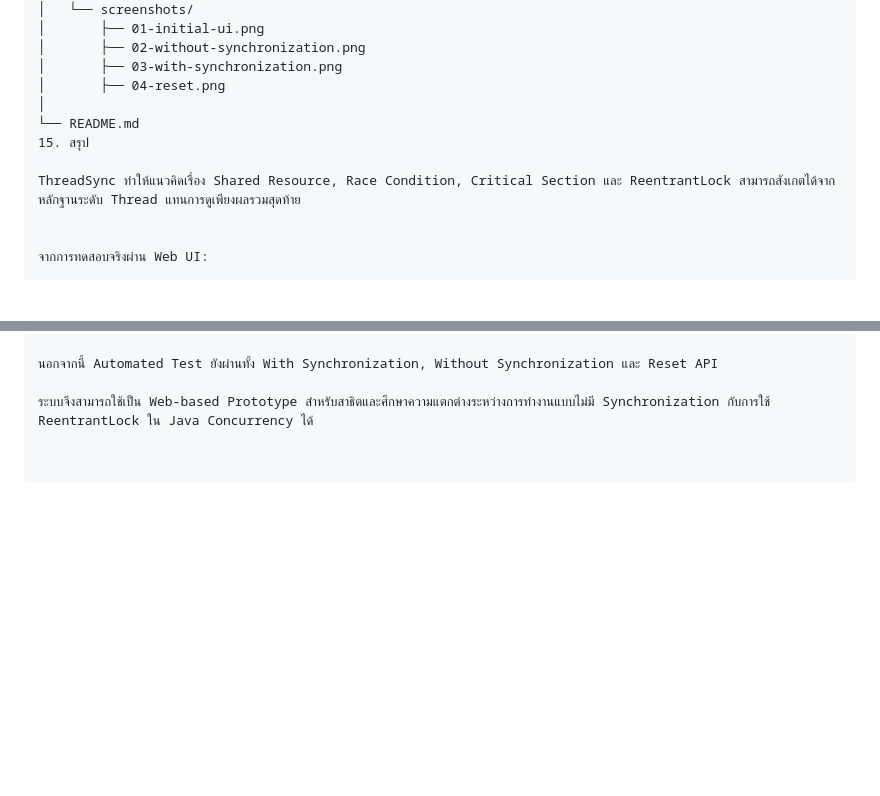
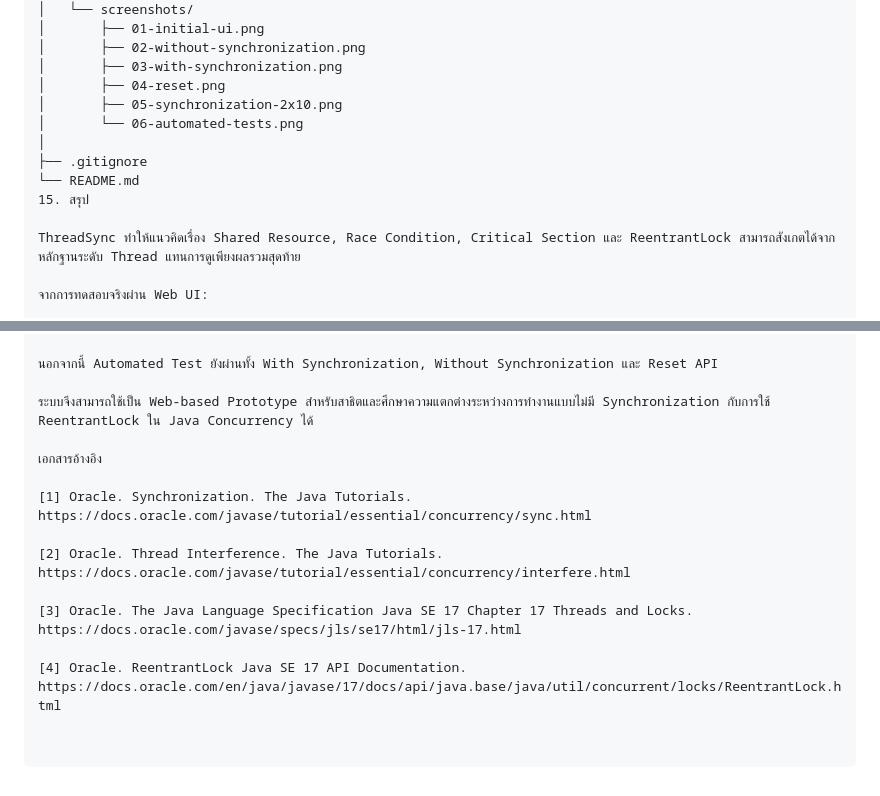
Before and after one commit to Rossarin289-4/ThreadSync, a Markdown page: README.md, 2 parts joined by grey strips. Rendered like a GitHub page; blank space fills up the shorter version.

Commit message:
Update README.md
Added references to Oracle documentation on synchronization and concurrency.

```diff
--- a/README.md
+++ b/README.md
@@ -420,12 +420,14 @@ ThreadSync/
 │       ├── 02-without-synchronization.png
 │       ├── 03-with-synchronization.png
 │       ├── 04-reset.png
+│       ├── 05-synchronization-2x10.png
+│       └── 06-automated-tests.png
 │
+├── .gitignore
 └── README.md
 15. สรุป
 
 ThreadSync ทำให้แนวคิดเรื่อง Shared Resource, Race Condition, Critical Section และ ReentrantLock สามารถสังเกตได้จากหลักฐานระดับ Thread แทนการดูเพียงผลรวมสุดท้าย
-
 
 จากการทดสอบจริงผ่าน Web UI:
 
@@ -444,3 +446,17 @@ Result = COMPLETED
 นอกจากนี้ Automated Test ยังผ่านทั้ง With Synchronization, Without Synchronization และ Reset API
 
 ระบบจึงสามารถใช้เป็น Web-based Prototype สำหรับสาธิตและศึกษาความแตกต่างระหว่างการทำงานแบบไม่มี Synchronization กับการใช้ ReentrantLock ใน Java Concurrency ได้
+
+เอกสารอ้างอิง
+
+[1] Oracle. Synchronization. The Java Tutorials.
+https://docs.oracle.com/javase/tutorial/essential/concurrency/sync.html
+
+[2] Oracle. Thread Interference. The Java Tutorials.
+https://docs.oracle.com/javase/tutorial/essential/concurrency/interfere.html
+
+[3] Oracle. The Java Language Specification Java SE 17 Chapter 17 Threads and Locks.
+https://docs.oracle.com/javase/specs/jls/se17/html/jls-17.html
+
+[4] Oracle. ReentrantLock Java SE 17 API Documentation.
+https://docs.oracle.com/en/java/javase/17/docs/api/java.base/java/util/concurrent/locks/ReentrantLock.html
```
